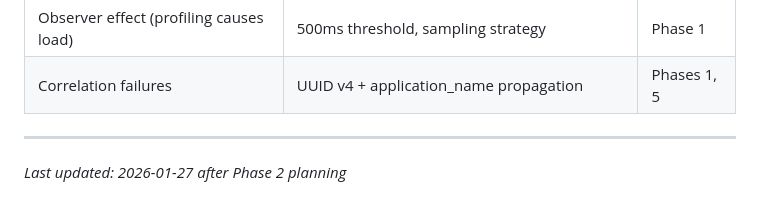
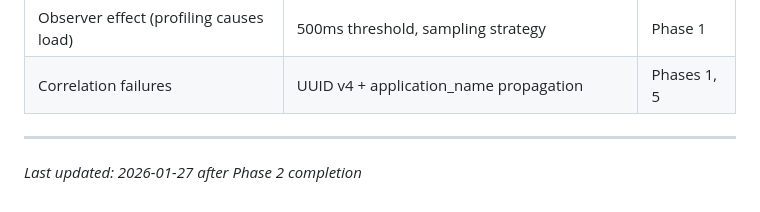
Before and after one commit to Bitville-Holding-LTD/agent-profiler, a Markdown page: .planning/ROADMAP.md, the part around the change. Drawn GitHub-style.

Commit message:
docs(02): complete PHP Agent Daemon Architecture & Lifecycle phase

```diff
--- a/.planning/ROADMAP.md
+++ b/.planning/ROADMAP.md
@@ -277,4 +277,4 @@ Plans:
 
 ---
 
-*Last updated: 2026-01-27 after Phase 2 planning*
+*Last updated: 2026-01-27 after Phase 2 completion*
```
Also changed, not shown: .planning/REQUIREMENTS.md (+10 -10 lines), 1 other file.
